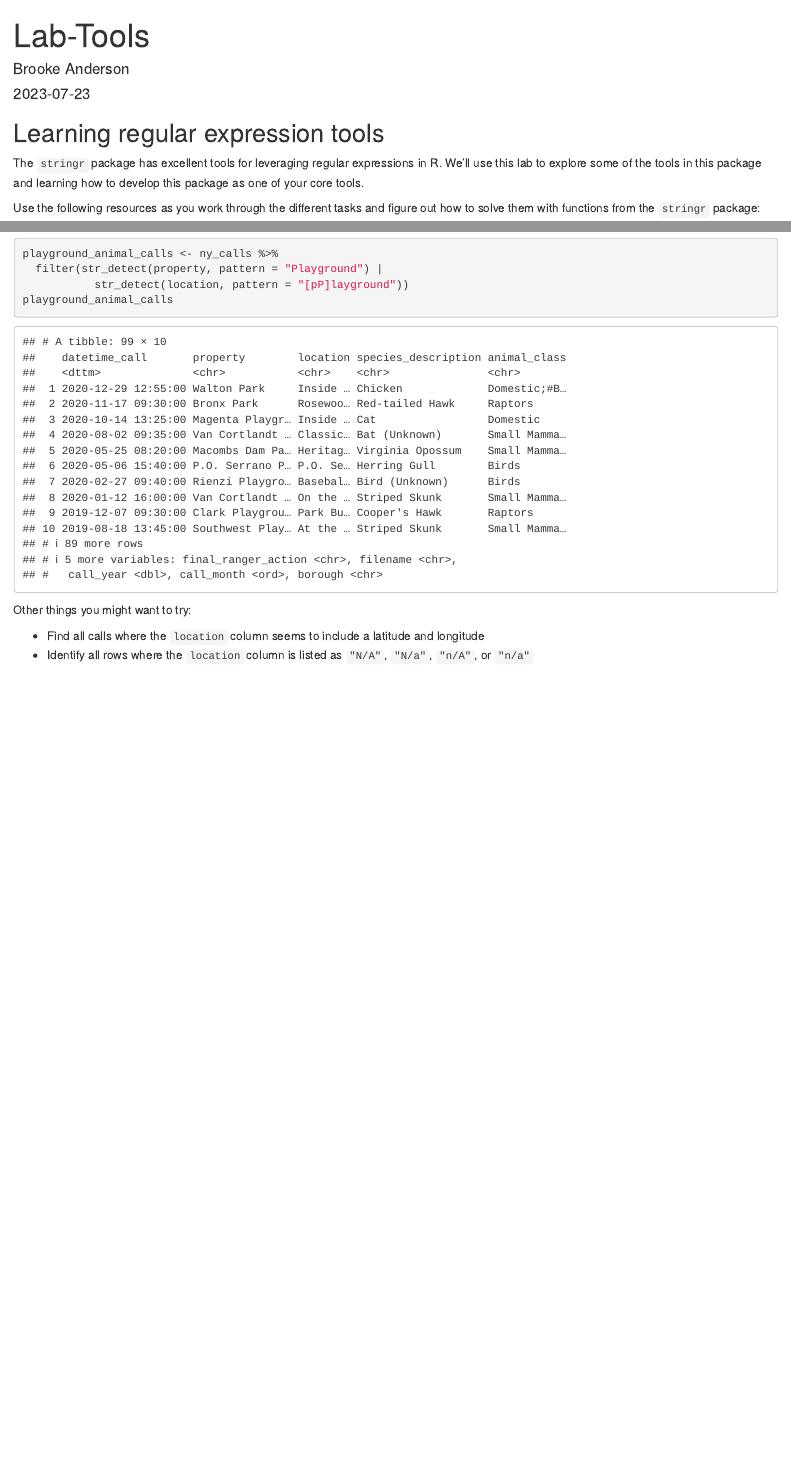
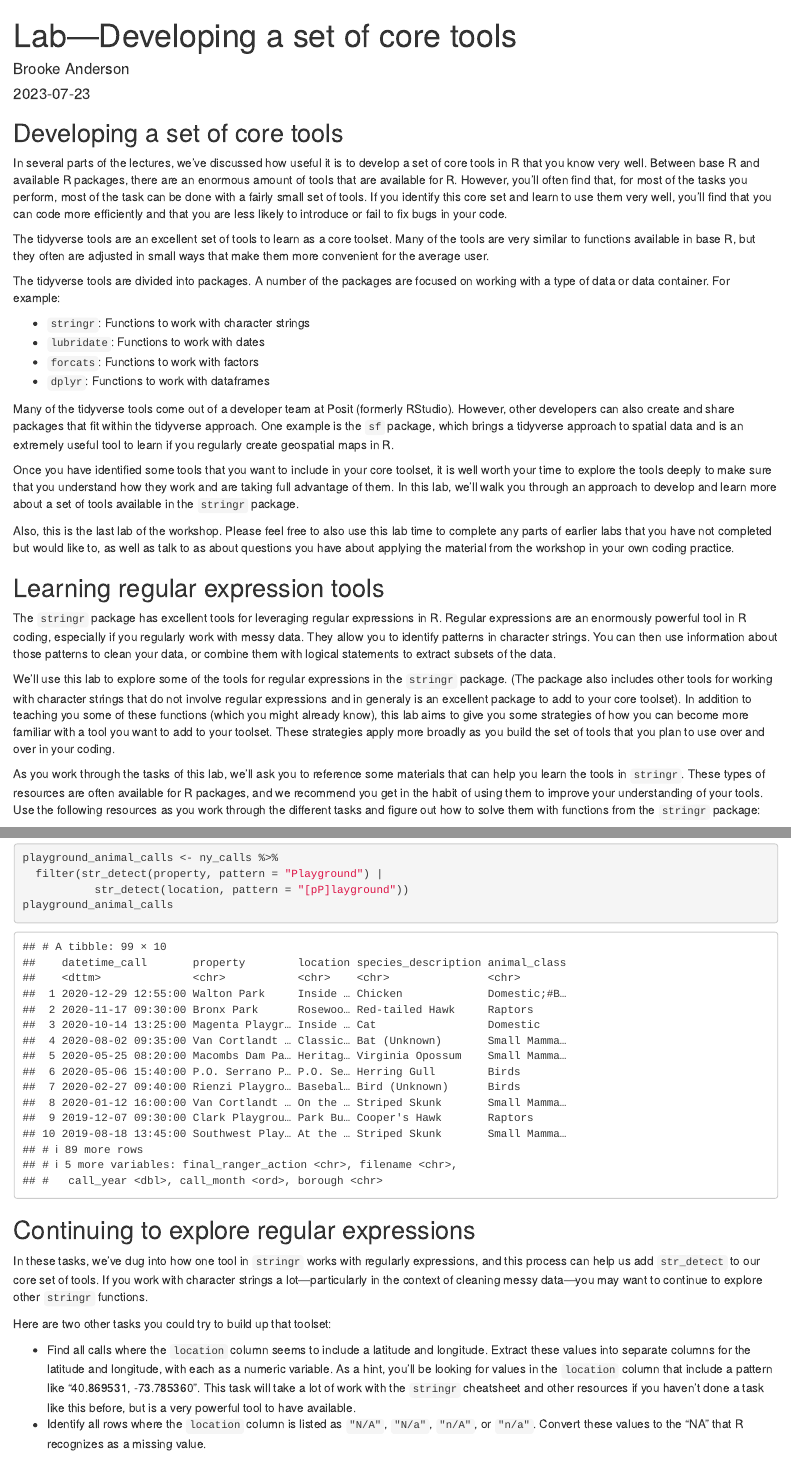
Before and after one commit to geanders/sharp_rigor_reproducibility, an R Markdown document (labs/lab06_core_tools.Rmd): the page in a window 1100 px wide, from its top, and a second part further down, joined at a grey line. The pictures show the output file labs/lab06_core_tools.html that the author committed with the source, opened offline.

Commit message:
Work on lab 6

````diff
--- a/labs/lab06_core_tools.Rmd
+++ b/labs/lab06_core_tools.Rmd
@@ -1,21 +1,75 @@
 ---
-title: "Lab-Tools"
+title: "Lab---Developing a set of core tools"
 author: "Brooke Anderson"
 date: "2023-07-23"
 output: html_document
 ---
 
 ```{r setup, include=FALSE}
-knitr::opts_chunk$set(echo = TRUE)
+knitr::opts_chunk$set(echo = TRUE, message = FALSE, warning = FALSE)
 ```
+
+## Developing a set of core tools
+
+In several parts of the lectures, we've discussed how useful it is to develop a set
+of core tools in R that you know very well. Between base R and available R packages,
+there are an enormous amount of tools that are available for R. However, you'll often
+find that, for most of the tasks you perform, most of the task can be done with a
+fairly small set of tools. If you identify this core set and learn to use them very
+well, you'll find that you can code more efficiently and that you are less likely to
+introduce or fail to fix bugs in your code.
+
+The tidyverse tools are an excellent set of tools to learn as a core toolset. Many of
+the tools are very similar to functions available in base R, but they often are
+adjusted in small ways that make them more convenient for the average user.
+
+The tidyverse tools are divided into packages. A number of the packages are
+focused on working with a type of data or data container. For example:
+
+- `stringr`: Functions to work with character strings
+- `lubridate`: Functions to work with dates
+- `forcats`: Functions to work with factors
+- `dplyr`: Functions to work with dataframes
+
+Many of the tidyverse tools come out of a developer team at Posit (formerly RStudio).
+However, other developers can also create and share packages that fit within the
+tidyverse approach. One example is the `sf` package, which brings a tidyverse
+approach to spatial data and is an extremely useful tool to learn if you
+regularly create geospatial maps in R.
+
+Once you have identified some tools that you want to include in your core toolset,
+it is well worth your time to explore the tools deeply to make sure that you
+understand how they work and are taking full advantage of them. In this lab,
+we'll walk you through an approach to develop and learn more about a set
+of tools available in the `stringr` package.
+
+Also, this is the last lab of the workshop. Please feel free to also use this lab
+time to complete any parts of earlier labs that you have not completed but would
+like to, as well as talk to as about questions you have about applying the
+material from the workshop in your own coding practice.
 
 ## Learning regular expression tools
 
-The `stringr` package has excellent tools for leveraging regular expressions in R. We'll
-use this lab to explore some of the tools in this package and learning how to
-develop this package as one of your core tools.
+The `stringr` package has excellent tools for leveraging regular expressions in R.
+Regular expressions are an enormously powerful tool in R coding, especially if you
+regularly work with messy data. They allow you to identify patterns in character
+strings. You can then use information about those patterns to clean your data,
+or combine them with logical statements to extract subsets of the data.
 
-Use the following resources as you work through the different tasks and figure out how
+We'll use this lab to explore some of the tools for regular expressions in the
+`stringr` package. (The package also includes other tools for working with
+character strings that do not involve regular expressions and in generaly is an
+excellent package to add to your core toolset). In addition to teaching you some
+of these functions (which you might already know), this lab aims to give you
+some strategies of how you can become more familiar with a tool you want to add
+to your toolset. These strategies apply more broadly as you build the set of
+tools that you plan to use over and over in your coding.
+
+As you work through the tasks of this lab, we'll ask you to reference some
+materials that can help you learn the tools in `stringr`. These types of
+resources are often available for R packages, and we recommend you get in the
+habit of using them to improve your understanding of your tools. Use the
+following resources as you work through the different tasks and figure out how
 to solve them with functions from the `stringr` package:
 
 - The `stringr` package cheatsheet: https://rstudio.github.io/cheatsheets/strings.pdf
@@ -351,7 +430,19 @@ playground_animal_calls <- ny_calls %>%
 playground_animal_calls
 ```
 
-Other things you might want to try:
+## Continuing to explore regular expressions
 
-- Find all calls where the `location` column seems to include a latitude and longitude
-- Identify all rows where the `location` column is listed as `"N/A"`, `"N/a"`, `"n/A"`, or `"n/a"`
+In these tasks, we've dug into how one tool in `stringr` works with regularly expressions,
+and this process can help us add `str_detect` to our core set of tools. If you work with
+character strings a lot---particularly in the context of cleaning messy data---you may
+want to continue to explore other `stringr` functions.
+
+Here are two other tasks you could try to build up that toolset:
+
+- Find all calls where the `location` column seems to include a latitude and longitude.
+Extract these values into separate columns for the latitude and longitude, with each as
+a numeric variable. As a hint, you'll be looking for values in the `location` column
+that include a pattern like "40.869531, -73.785360". This task will take a lot of
+work with the `stringr` cheatsheet and other resources if you haven't done a task
+like this before, but is a very powerful tool to have available.
+- Identify all rows where the `location` column is listed as `"N/A"`, `"N/a"`, `"n/A"`, or `"n/a"`. Convert these values to the "NA" that R recognizes as a missing value.
````
Also changed, not shown: labs/lab06_core_tools.html, labs/lab06_core_tools.Rmd (75 more changed lines).
